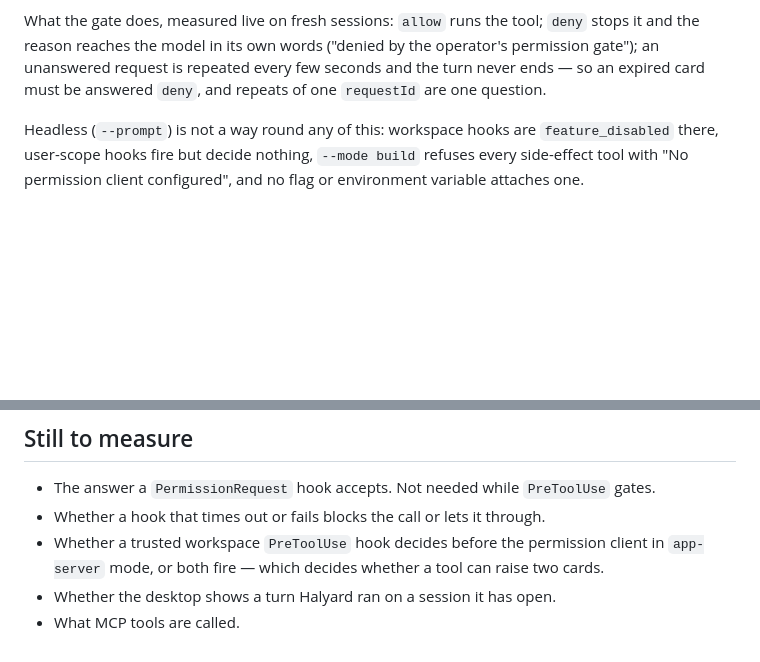
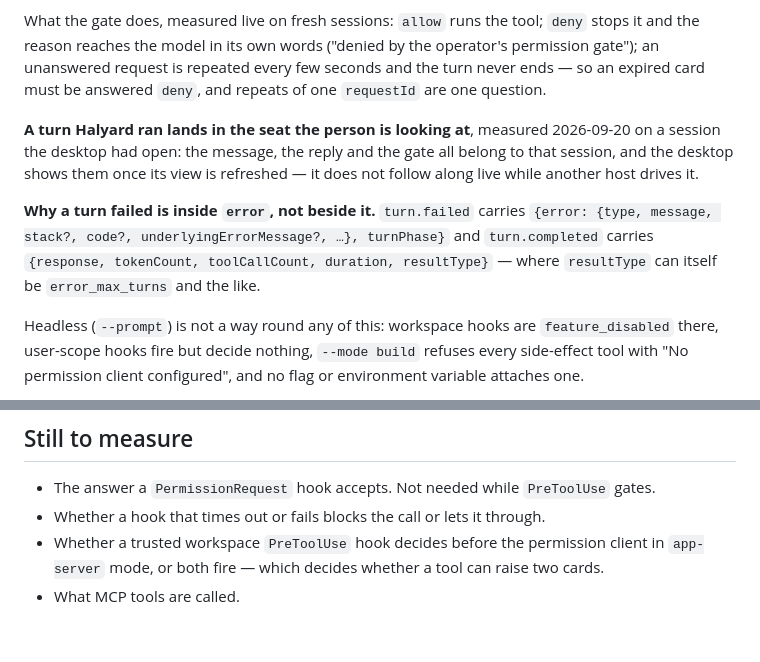
Before and after one commit to alperarabaci/halyard-fleet, a Markdown page: docs/zcode-payload-notes.md, 2 parts joined by grey strips. Rendered like a GitHub page; blank space fills up the shorter version.

Commit message:
Record what a delivered ZCode turn does
Measured on a session the desktop had open: the turn lands in that seat, and
the desktop shows it once its view is refreshed rather than following along
live. The payload shapes a turn ends with are written down beside it, so the
next reader does not go looking for the reason beside the error again.

```diff
--- a/docs/zcode-payload-notes.md
+++ b/docs/zcode-payload-notes.md
@@ -218,6 +218,16 @@ the operator's permission gate"); an unanswered request is repeated every few
 seconds and the turn never ends — so an expired card must be answered `deny`,
 and repeats of one `requestId` are one question.
 
+**A turn Halyard ran lands in the seat the person is looking at**, measured
+2026-09-20 on a session the desktop had open: the message, the reply and the
+gate all belong to that session, and the desktop shows them once its view is
+refreshed — it does not follow along live while another host drives it.
+
+**Why a turn failed is inside `error`, not beside it.** `turn.failed` carries
+`{error: {type, message, stack?, code?, underlyingErrorMessage?, …}, turnPhase}`
+and `turn.completed` carries `{response, tokenCount, toolCallCount, duration,
+resultType}` — where `resultType` can itself be `error_max_turns` and the like.
+
 Headless (`--prompt`) is not a way round any of this: workspace hooks are
 `feature_disabled` there, user-scope hooks fire but decide nothing, `--mode
 build` refuses every side-effect tool with "No permission client configured",
@@ -237,5 +247,4 @@ and an `app-server` Halyard starts does not write there.
 - Whether a trusted workspace `PreToolUse` hook decides before the permission
   client in `app-server` mode, or both fire — which decides whether a tool can
   raise two cards.
-- Whether the desktop shows a turn Halyard ran on a session it has open.
 - What MCP tools are called.
```
